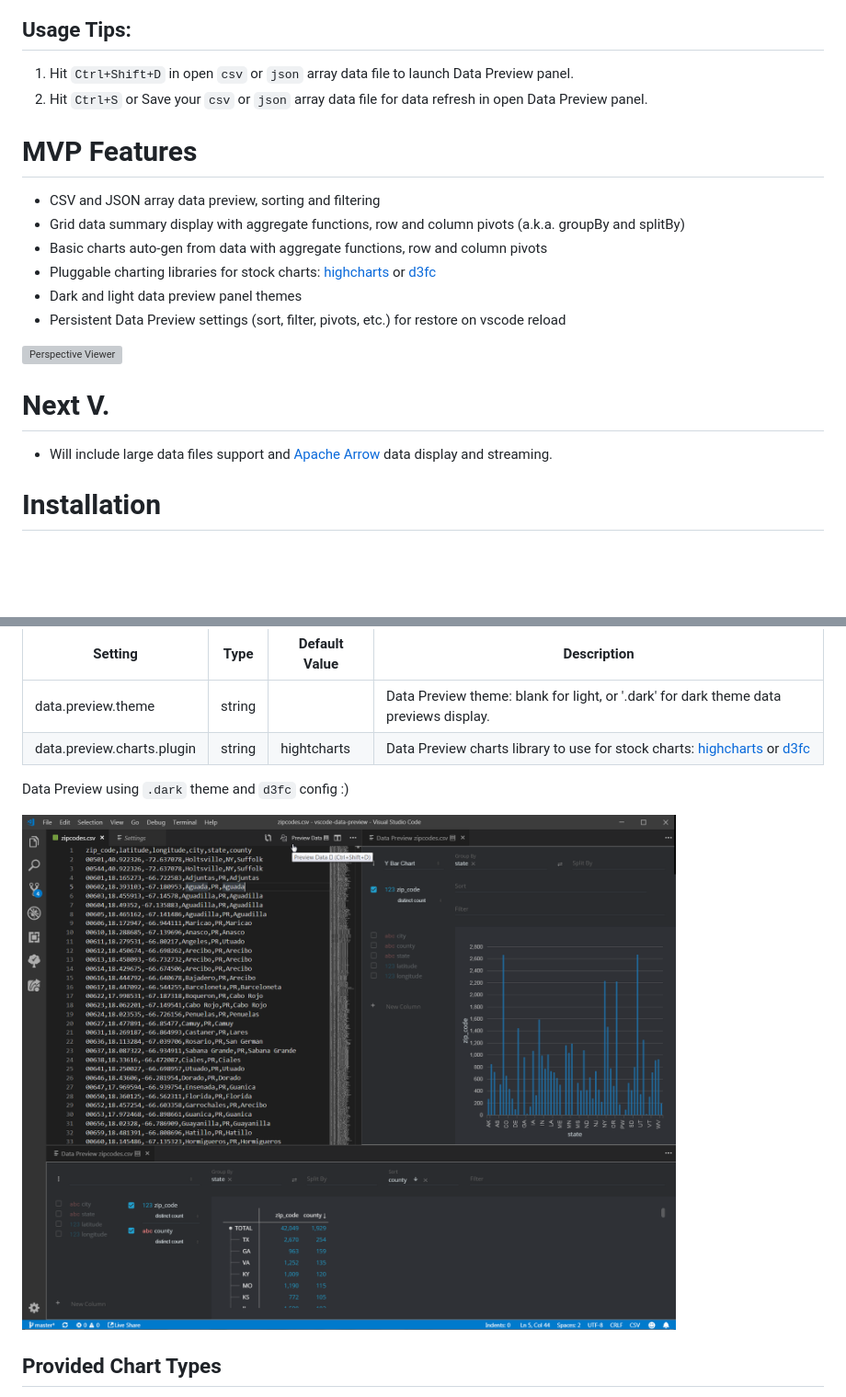
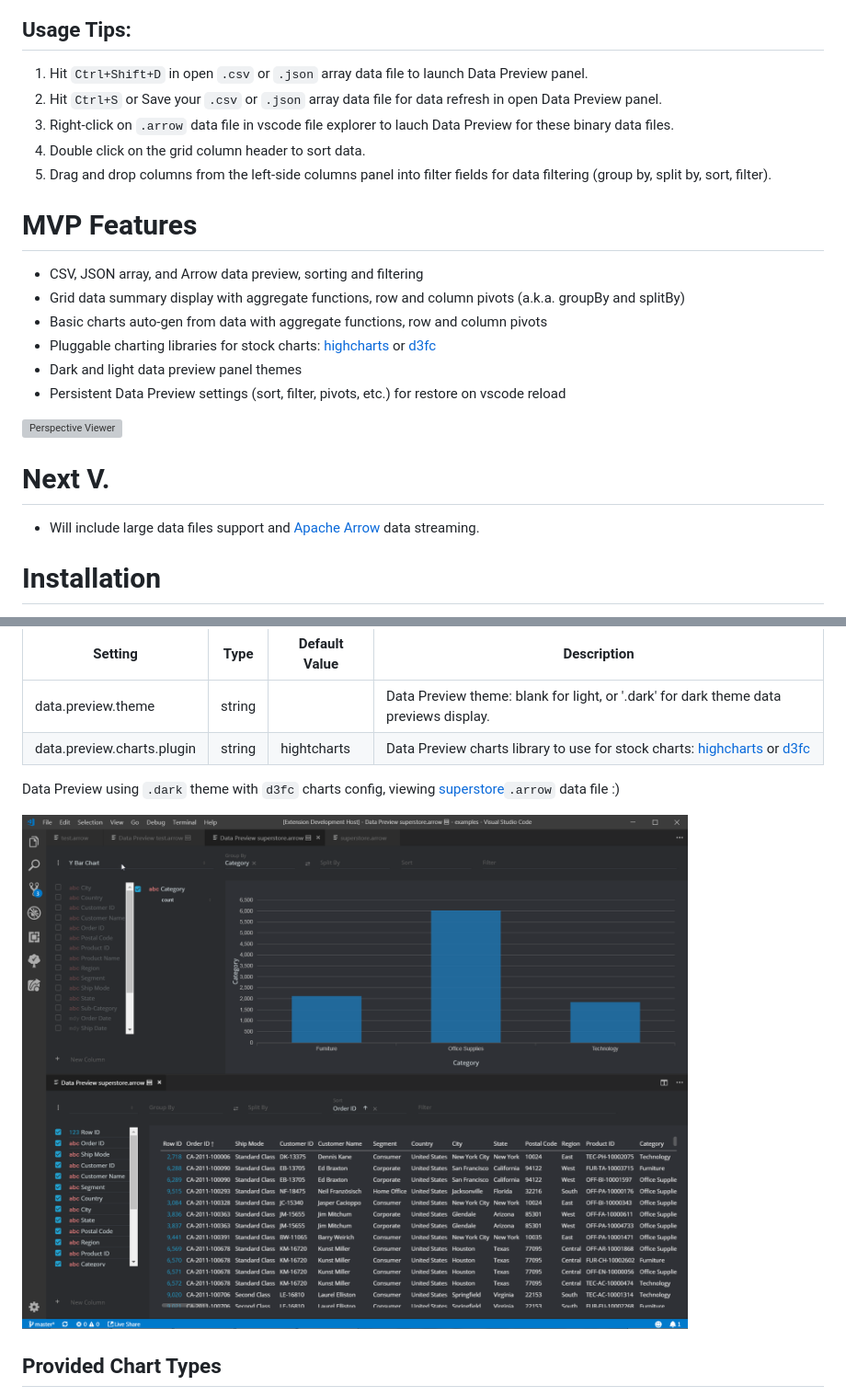
Before and after one commit to RandomFractals/vscode-data-preview, a Markdown page: README.md, 2 parts joined by grey strips. Shown: that part at 92% size. GitHub-like rendering; pictures changed too: images/vscode-data-preview-dark.png; blank space fills up the shorter version; grey boxes are pictures that could not be loaded.

Commit message:
#2 updated docs, screen pics and usage tips for arrow data previews

```diff
--- a/README.md
+++ b/README.md
@@ -7,12 +7,15 @@ large `csv`, `json` array, `arrow` and `parquet` data files with [Perspective](h
 
 ## Usage Tips:
 
-1. Hit `Ctrl+Shift+D` in open `csv` or `json` array data file to launch Data Preview panel.
-2. Hit `Ctrl+S` or Save your `csv` or `json` array data file for data refresh in open Data Preview panel.
+1. Hit `Ctrl+Shift+D` in open `.csv` or `.json` array data file to launch Data Preview panel.
+2. Hit `Ctrl+S` or Save your `.csv` or `.json` array data file for data refresh in open Data Preview panel.
+3. Right-click on `.arrow` data file in vscode file explorer to lauch Data Preview for these binary data files.
+4. Double click on the grid column header to sort data.
+5. Drag and drop columns from the left-side columns panel into filter fields for data filtering (group by, split by, sort, filter).
 
 # MVP Features
 
-- CSV and JSON array data preview, sorting and filtering
+- CSV, JSON array, and Arrow data preview, sorting and filtering
 - Grid data summary display with aggregate functions, row and column pivots (a.k.a. groupBy and splitBy)
 - Basic charts auto-gen from data with aggregate functions, row and column pivots
 - Pluggable charting libraries for stock charts: [highcharts](https://www.highcharts.com/demo) or [d3fc](https://d3fc.io/)
@@ -24,7 +27,7 @@ large `csv`, `json` array, `arrow` and `parquet` data files with [Perspective](h
 
 # Next V.
 
-- Will include large data files support and [Apache Arrow](https://observablehq.com/@randomfractals/apache-arrow) data display and streaming.
+- Will include large data files support and [Apache Arrow](https://observablehq.com/@randomfractals/apache-arrow) data streaming.
 
 # Installation
 
@@ -43,7 +46,8 @@ Setting | Type | Default Value | Description
 data.preview.theme | string |  | Data Preview theme: blank for light, or '.dark' for dark theme data previews display.
 data.preview.charts.plugin | string | hightcharts | Data Preview charts library to use for stock charts: [highcharts](https://www.highcharts.com/demo) or [d3fc](https://d3fc.io/)
 
-Data Preview using `.dark` theme and `d3fc` config :)
+Data Preview using `.dark` theme with `d3fc` charts config, viewing
+[superstore](https://github.com/finos/perspective/blob/master/examples/simple/superstore.arrow)`.arrow` data file :)
 
 ![Data Preview Dark](https://github.com/RandomFractals/vscode-data-preview/blob/master/images/vscode-data-preview-dark.png?raw=true
 "Data Preview Dark")
```
Also changed, not shown: other parts of README.md (+1 -1 lines).
